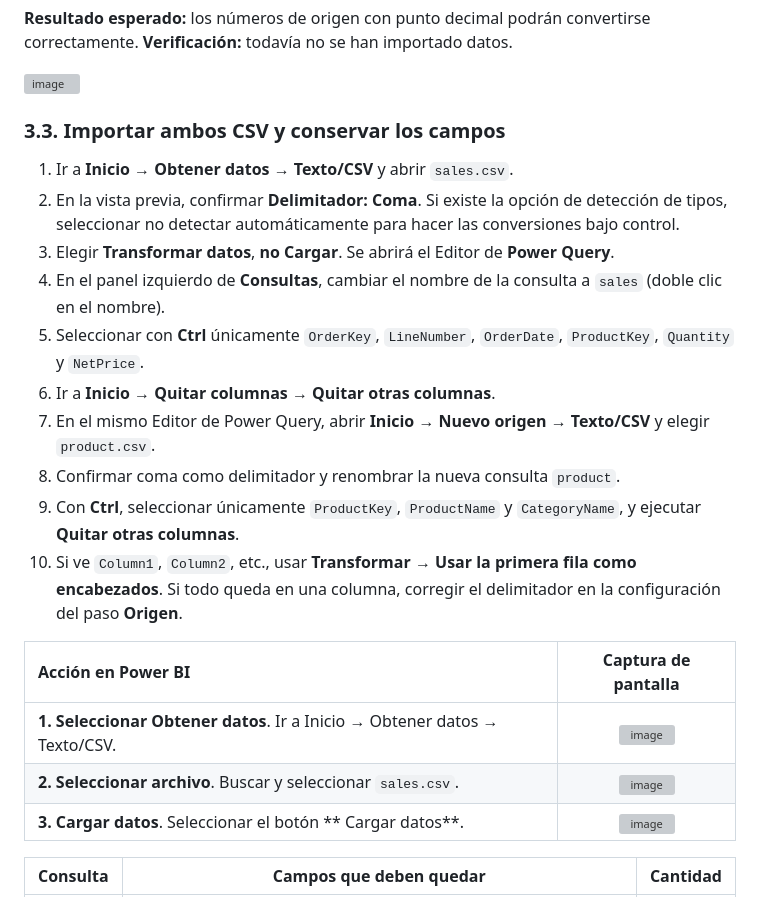
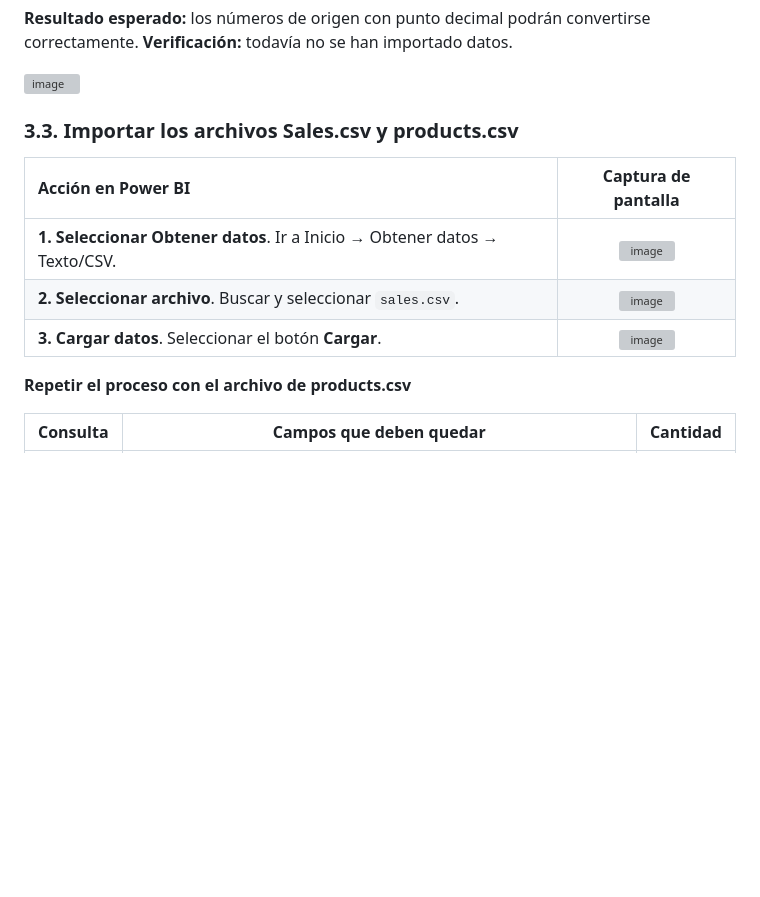
Before and after one commit to adanbeltran/Labs, a Markdown page: PowerBI-Taller01-demo/Taller_01_Power_BI_PACE_Contoso.md, the part around the change. GitHub-like rendering; blank space fills up the shorter version; grey boxes are pictures that could not be loaded.

Commit message:
Revise CSV import steps for sales and products
Updated instructions for importing CSV files in Power BI, including renaming queries and selecting specific columns.

```diff
--- a/PowerBI-Taller01-demo/Taller_01_Power_BI_PACE_Contoso.md
+++ b/PowerBI-Taller01-demo/Taller_01_Power_BI_PACE_Contoso.md
@@ -167,26 +167,15 @@ Un total de control se calcula independientemente sobre el mismo origen y sirve
 
 
 <a id="paso-3-3"></a>
-### 3.3. Importar ambos CSV y conservar los campos
-
-1. Ir a **Inicio → Obtener datos → Texto/CSV** y abrir `sales.csv`.
-2. En la vista previa, confirmar **Delimitador: Coma**. Si existe la opción de detección de tipos, seleccionar no detectar automáticamente para hacer las conversiones bajo control.
-3. Elegir **Transformar datos**, **no Cargar**. Se abrirá el Editor de **Power Query**.
-4. En el panel izquierdo de **Consultas**, cambiar el nombre de la consulta a `sales` (doble clic en el nombre).
-5. Seleccionar con **Ctrl** únicamente `OrderKey`, `LineNumber`, `OrderDate`, `ProductKey`, `Quantity` y `NetPrice`.
-6. Ir a **Inicio → Quitar columnas → Quitar otras columnas**.
-7. En el mismo Editor de Power Query, abrir **Inicio → Nuevo origen → Texto/CSV** y elegir `product.csv`.
-8. Confirmar coma como delimitador y renombrar la nueva consulta `product`.
-9. Con **Ctrl**, seleccionar únicamente `ProductKey`, `ProductName` y `CategoryName`, y ejecutar **Quitar otras columnas**.
-10. Si ve `Column1`, `Column2`, etc., usar **Transformar → Usar la primera fila como encabezados**. Si todo queda en una columna, corregir el delimitador en la configuración del paso **Origen**.
-
+### 3.3. Importar los archivos Sales.csv y products.csv
 
 | Acción en Power BI | Captura de pantalla |
 |:---|:---:|
 | **1. Seleccionar Obtener datos**. Ir a Inicio → Obtener datos → Texto/CSV. | <img width="1383" height="921" alt="image" src="https://github.com/user-attachments/assets/f000ec3e-725d-4090-80d2-c2ecec6bf46a" /> |
 | **2. Seleccionar archivo**. Buscar y seleccionar `sales.csv`. | <img width="470" height="321" alt="image" src="https://github.com/user-attachments/assets/21beab77-cfd5-42dc-91e6-82d3455f2b73" /> |
-| **3. Cargar datos**. Seleccionar el botón ** Cargar datos**. |<img width="1112" height="826" alt="image" src="https://github.com/user-attachments/assets/53a8bd73-2450-4af3-8f0d-e0491fa8d4f0" /> |
+| **3. Cargar datos**. Seleccionar el botón **Cargar**. |<img width="1112" height="826" alt="image" src="https://github.com/user-attachments/assets/53a8bd73-2450-4af3-8f0d-e0491fa8d4f0" /> |
 
+**Repetir el proceso con el archivo de products.csv**
 
 
 
```
